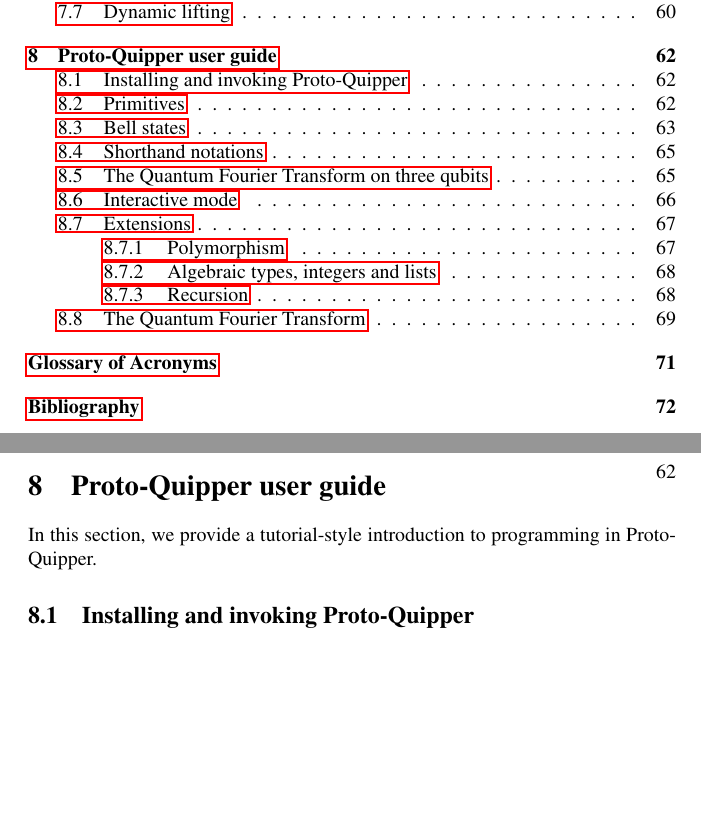
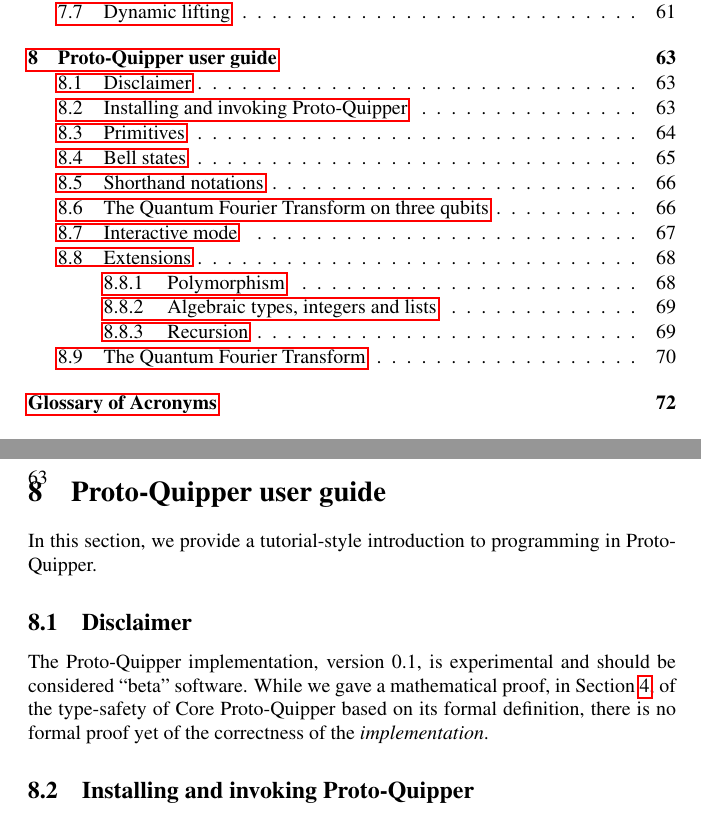
Before and after one commit to HenriChataing/ProtoQuipper, a LaTeX document (report/Proto_Quipper.tex, which reads report/tutorial.tex): two parts of pages 2 and 62 of 72 before the commit and two parts of pages 2 and 63 of 73 after it, joined at a grey line, cut so that both start at the same text, the shorter picture padded with empty space. Compiled offline with pdfLaTeX.

Commit message:
Added disclaimers

```diff
--- a/report/tutorial.tex
+++ b/report/tutorial.tex
@@ -1,3 +1,11 @@
+\subsection{Disclaimer}
+
+The Proto-Quipper implementation, version 0.1, is experimental and
+should be considered ``beta'' software. While we gave a mathematical
+proof, in Section~\ref{sec-type-safety}, of the type-safety of Core
+Proto-Quipper based on its formal definition, there is no formal proof
+yet of the correctness of the {\em implementation}.
+
 \subsection{Installing and invoking Proto-Quipper}
 
 Installation instructions can be found in the README file accompanying the code.
```
Also changed, not shown: prologue.txt (+5 -2 lines).
